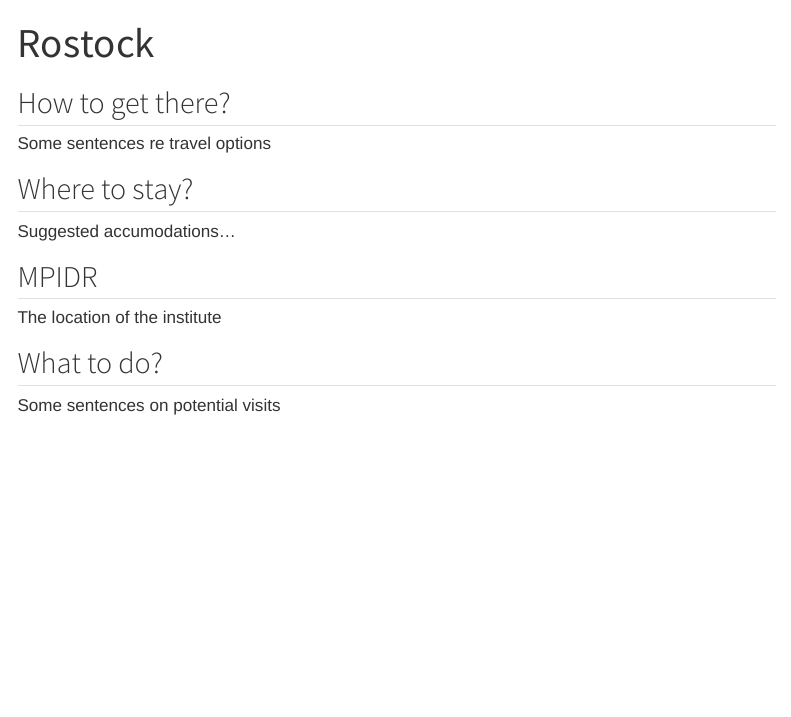
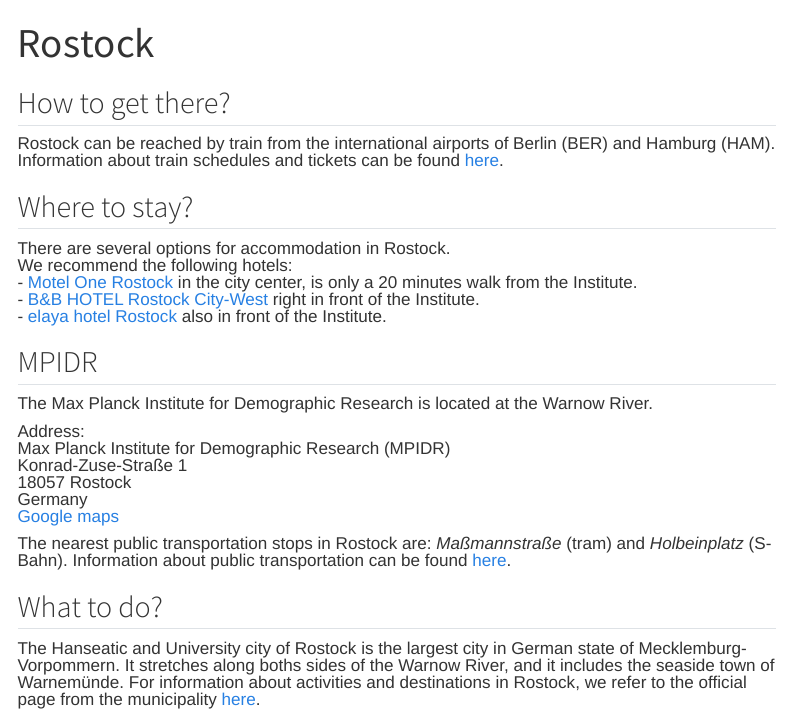
Before and after one commit to aapohiilamo/ML_workshop, a Quarto document (rostock.qmd): the page in a window 1100 px wide, from its top. Rendered offline with R 4.5, knitr and Pandoc in place of Quarto, with nearby package versions; menus at the side of the page are left out.

Commit message:
Added info on Rostock and contact + added info on keynotes + modified submission date

```diff
--- a/rostock.qmd
+++ b/rostock.qmd
@@ -4,16 +4,33 @@
 
 ## How to get there?
 
-Some sentences re travel options
+Rostock can be reached by train from the international airports of Berlin (BER) and Hamburg (HAM).
+Information about train schedules and tickets can be found [here](https://int.bahn.de/en).
+
 
 ## Where to stay?
 
-Suggested accumodations...
+There are several options for accommodation in Rostock.
+We recommend the following hotels:
+-  [Motel One Rostock](https://www.motel-one.com/de/hotels/rostock/hotel-rostock/) in the city center, is only a 20 minutes walk from the Institute.
+-  [B&B HOTEL Rostock City-West](https://www.hotel-bb.com/en/hotel/rostock-city-west?original_action=%2Fen%2Fhotel%2Frostock-city-west&gps%5Bvalue%5D=54.0933079%2C12.1096176&gps%5Bdistance%5D%5Bfrom%5D=50&arrival_date=11%2F04%2F2024&departure_date=11%2F06%2F2024&destination=Rostock%20City-West&internal_keywords=Rostock%20City-West&viewport=1900x700&r1_ad=1&currency_code=EUR) right in front of the Institute.
+-  [elaya hotel Rostock](https://www.elaya-hotels.com/booking1?sid=b1fea75e-34cd-4d0d-83d7-df8e432f463f&utm_source=GoogleHPA_free&utm_medium=Triptease&utm_campaign=MetaI/O&utm_content=Localuniversal&_ga=2.188343656.1589964683.1712046656-731039083.1712046656&namespace=elaya-hotel-rostock) also in front of the Institute.
 
 ## MPIDR
 
-The location of the institute
+The Max Planck Institute for Demographic Research is located at the Warnow River.
+
+Address:
+Max Planck Institute for Demographic Research (MPIDR)
+Konrad-Zuse-Straße 1
+18057 Rostock
+Germany
+[Google maps](https://www.google.com/maps/place/Max-Planck-Institut+f%C3%BCr+demografische+Forschung/@54.0938719,12.1108679,15z/data=!4m6!3m5!1s0x47ac5736236814e3:0x23782ba4da7b5a3d!8m2!3d54.0938719!4d12.1108679!16zL20vMGdrdzk4?entry=tts&shorturl=1)
+
+The nearest public transportation stops in Rostock are: *Maßmannstraße* (tram) and *Holbeinplatz* (S-Bahn). Information about public transportation can be found [here](https://www.rsag-online.de/).
+
 
 ## What to do?
 
-Some sentences on potential visits
+The Hanseatic and University city of Rostock is the largest city in German state of Mecklemburg-Vorpommern. It stretches along boths sides of the Warnow River, and it includes the seaside town of Warnemünde.
+For information about activities and destinations in Rostock, we refer to the official page from the municipality [here](https://www.rostock.de/en/activities.html).
```
Also changed, not shown: contact.qmd (+7 -2 lines), index.qmd (+4 -3 lines), schedule.qmd (+2 -2 lines).
